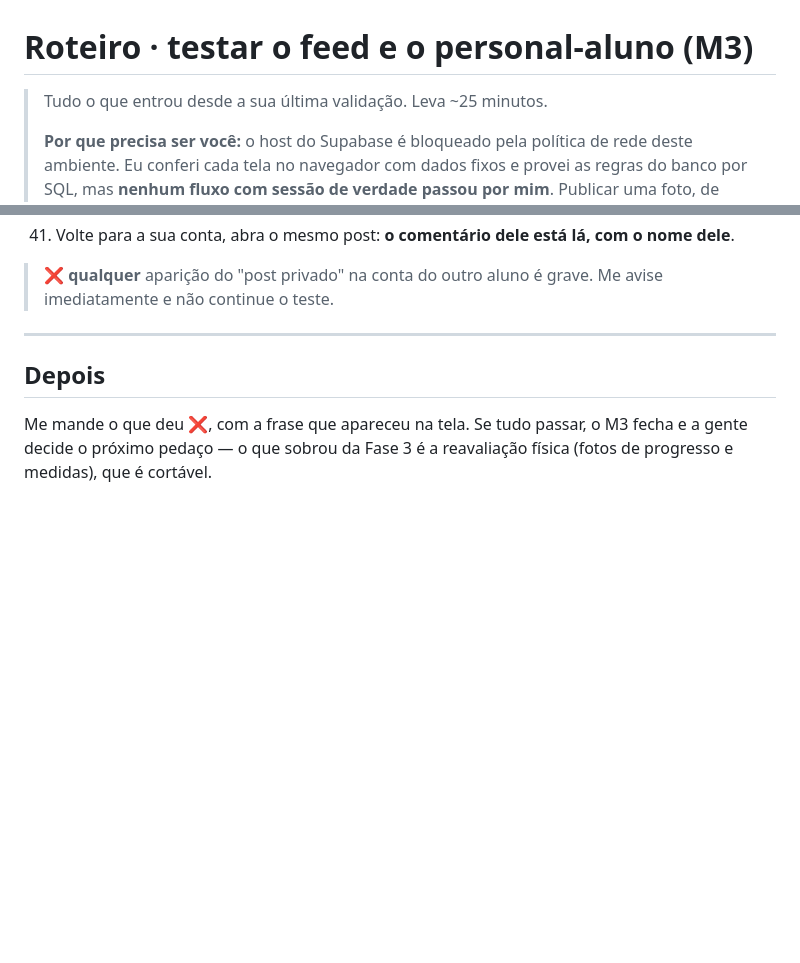
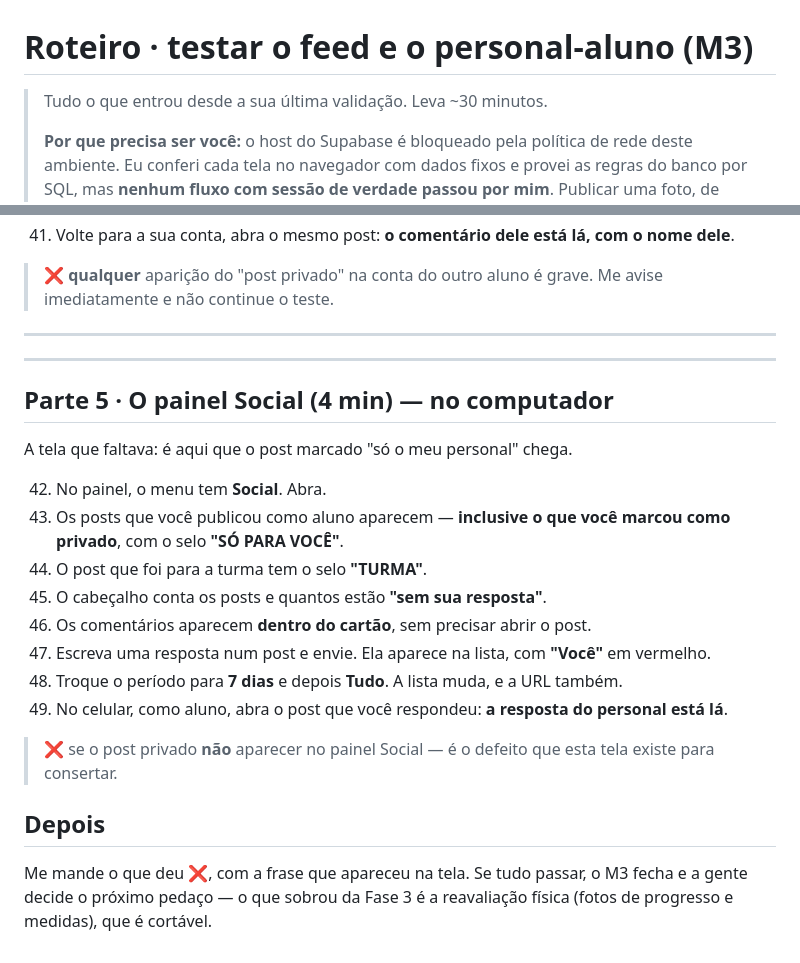
Before and after one commit to tatografa/tatografa, a Markdown page: docs/plan/M3-roteiro.md, 2 parts joined by grey strips. GitHub-like rendering; blank space fills up the shorter version.

Commit message:
Roteiro do M3: acrescenta a Parte 5, o painel Social
Oito passos, do 42 ao 49. O 43 é o que a tela nova existe para consertar: o
post marcado como privado tem de aparecer no painel do personal.

Co-Authored-By: Claude Opus 5 <noreply@anthropic.com>
Claude-Session: https://claude.ai/code/session_019DJMsUwMjGaHSoC1e4g2Ra

```diff
--- a/docs/plan/M3-roteiro.md
+++ b/docs/plan/M3-roteiro.md
@@ -1,6 +1,6 @@
 # Roteiro · testar o feed e o personal-aluno (M3)
 
-> Tudo o que entrou desde a sua última validação. Leva ~25 minutos.
+> Tudo o que entrou desde a sua última validação. Leva ~30 minutos.
 >
 > **Por que precisa ser você:** o host do Supabase é bloqueado pela política de
 > rede deste ambiente. Eu conferi cada tela no navegador com dados fixos e provei
@@ -136,6 +136,29 @@ coisa.
 
 ---
 
+---
+
+## Parte 5 · O painel Social (4 min) — **no computador**
+
+A tela que faltava: é aqui que o post marcado "só o meu personal" chega.
+
+42. No painel, o menu tem **Social**. Abra.
+43. Os posts que você publicou como aluno aparecem — **inclusive o que você
+    marcou como privado**, com o selo **"SÓ PARA VOCÊ"**.
+44. O post que foi para a turma tem o selo **"TURMA"**.
+45. O cabeçalho conta os posts e quantos estão **"sem sua resposta"**.
+46. Os comentários aparecem **dentro do cartão**, sem precisar abrir o post.
+47. Escreva uma resposta num post e envie. Ela aparece na lista, com **"Você"**
+    em vermelho.
+48. Troque o período para **7 dias** e depois **Tudo**. A lista muda, e a URL
+    também.
+49. No celular, como aluno, abra o post que você respondeu: **a resposta do
+    personal está lá**.
+
+> ❌ se o post privado **não** aparecer no painel Social — é o defeito que esta
+> tela existe para consertar.
+
+
 ## Depois
 
 Me mande o que deu ❌, com a frase que apareceu na tela. Se tudo passar, o M3
```
